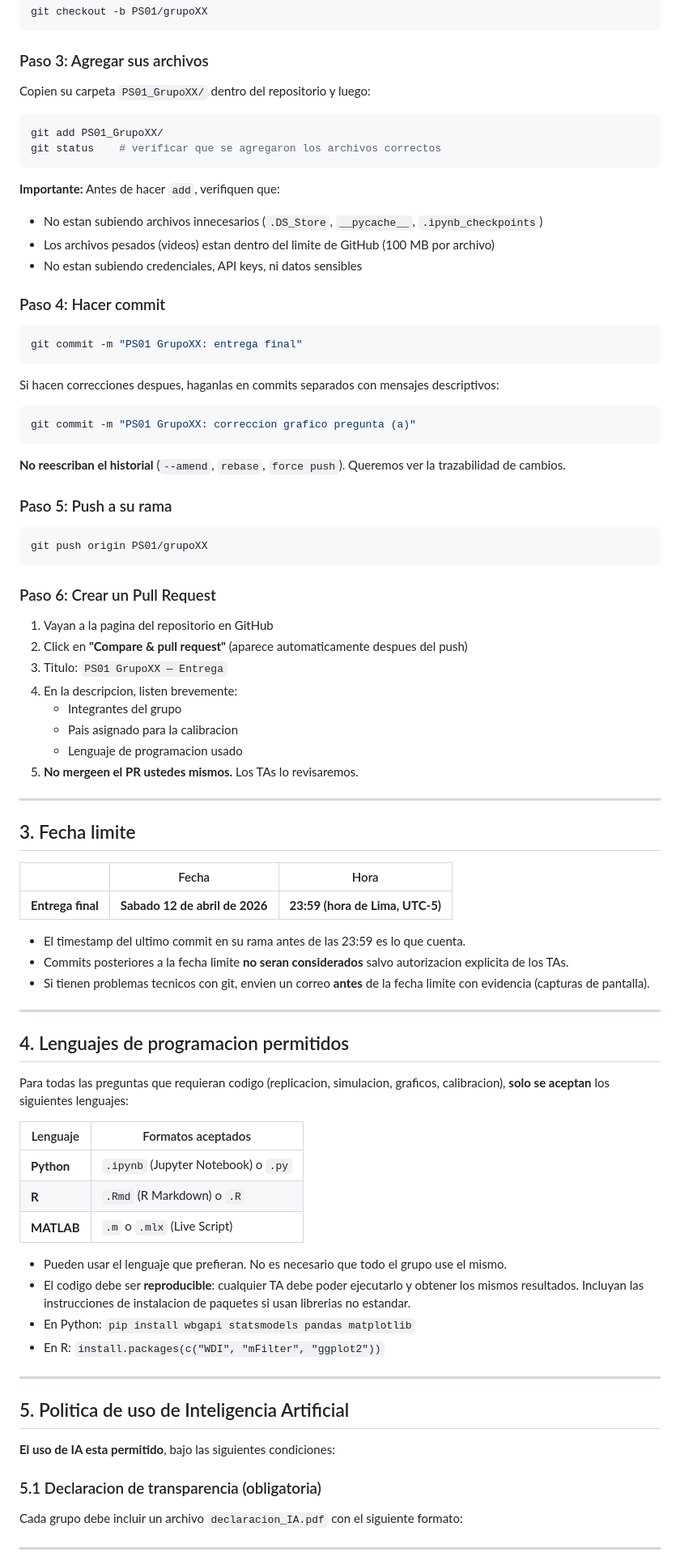
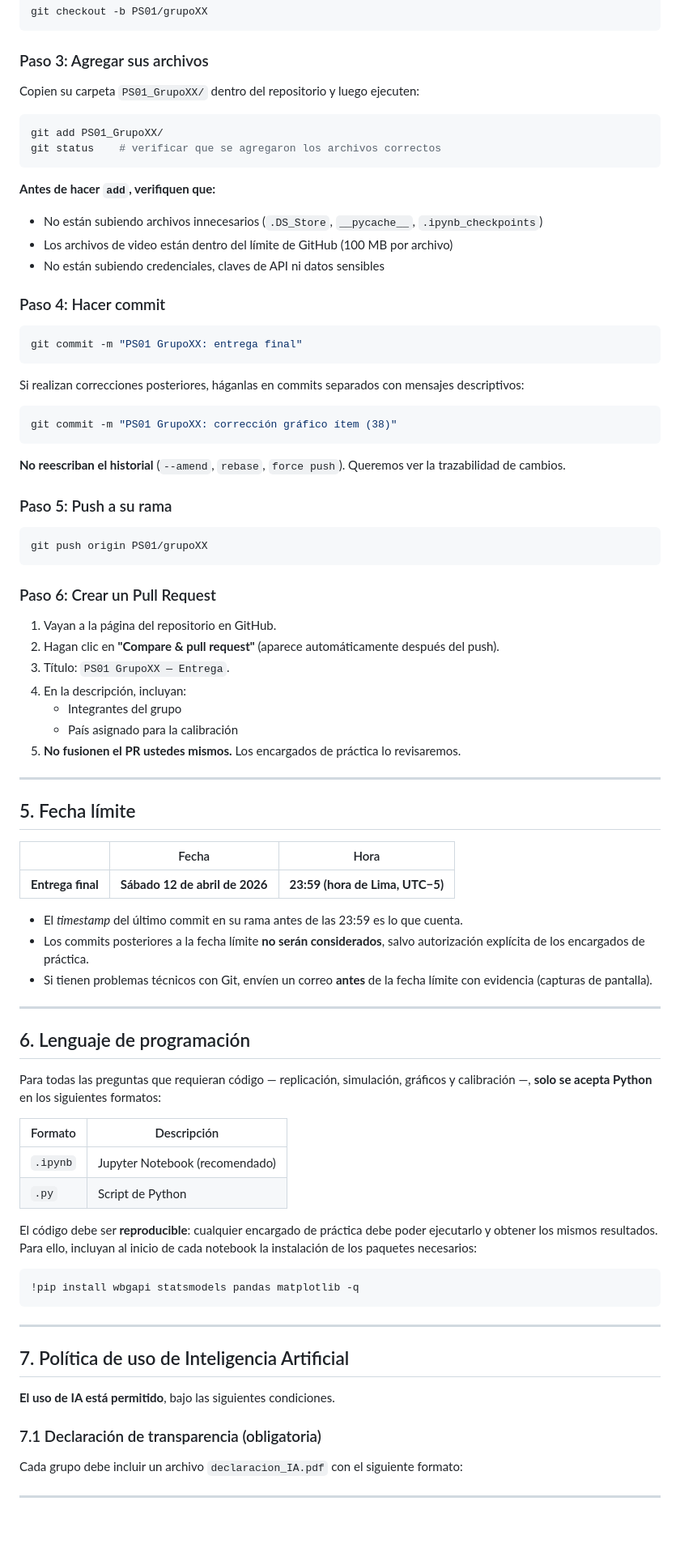
Before and after one commit to Fer20ca/Macro_inter_2026H1, a Markdown page: PS01/instrucciones.md, the part around one of its changes. Shown at 81% size. GitHub-like rendering; blank space fills up the shorter version.

````diff
--- a/PS01/instrucciones.md
+++ b/PS01/instrucciones.md
@@ -55,17 +92,17 @@ git checkout -b PS01/grupoXX
 
 ### Paso 3: Agregar sus archivos
 
-Copien su carpeta `PS01_GrupoXX/` dentro del repositorio y luego:
+Copien su carpeta `PS01_GrupoXX/` dentro del repositorio y luego ejecuten:
 
 ```bash
 git add PS01_GrupoXX/
 git status    # verificar que se agregaron los archivos correctos
 ```
 
-**Importante:** Antes de hacer `add`, verifiquen que:
-- No estan subiendo archivos innecesarios (`.DS_Store`, `__pycache__`, `.ipynb_checkpoints`)
-- Los archivos pesados (videos) estan dentro del limite de GitHub (100 MB por archivo)
-- No estan subiendo credenciales, API keys, ni datos sensibles
+**Antes de hacer `add`, verifiquen que:**
+- No están subiendo archivos innecesarios (`.DS_Store`, `__pycache__`, `.ipynb_checkpoints`)
+- Los archivos de video están dentro del límite de GitHub (100 MB por archivo)
+- No están subiendo credenciales, claves de API ni datos sensibles
 
 ### Paso 4: Hacer commit
 
@@ -73,10 +110,10 @@ git status    # verificar que se agregaron los archivos correctos
 git commit -m "PS01 GrupoXX: entrega final"
 ```
 
-Si hacen correcciones despues, haganlas en commits separados con mensajes descriptivos:
+Si realizan correcciones posteriores, háganlas en commits separados con mensajes descriptivos:
 
 ```bash
-git commit -m "PS01 GrupoXX: correccion grafico pregunta (a)"
+git commit -m "PS01 GrupoXX: corrección gráfico ítem (38)"
 ```
 
 **No reescriban el historial** (`--amend`, `rebase`, `force push`). Queremos ver la trazabilidad de cambios.
@@ -89,51 +126,50 @@ git push origin PS01/grupoXX
 
 ### Paso 6: Crear un Pull Request
 
-1. Vayan a la pagina del repositorio en GitHub
-2. Click en **"Compare & pull request"** (aparece automaticamente despues del push)
-3. Titulo: `PS01 GrupoXX — Entrega`
-4. En la descripcion, listen brevemente:
+1. Vayan a la página del repositorio en GitHub.
+2. Hagan clic en **"Compare & pull request"** (aparece automáticamente después del push).
+3. Título: `PS01 GrupoXX — Entrega`.
+4. En la descripción, incluyan:
    - Integrantes del grupo
-   - Pais asignado para la calibracion
-   - Lenguaje de programacion usado
-5. **No mergeen el PR ustedes mismos.** Los TAs lo revisaremos.
+   - País asignado para la calibración
+5. **No fusionen el PR ustedes mismos.** Los encargados de práctica lo revisaremos.
 
 ---
 
-## 3. Fecha limite
+## 5. Fecha límite
 
 | | Fecha | Hora |
 |---|---|---|
-| **Entrega final** | **Sabado 12 de abril de 2026** | **23:59 (hora de Lima, UTC-5)** |
+| **Entrega final** | **Sábado 12 de abril de 2026** | **23:59 (hora de Lima, UTC−5)** |
 
-- El timestamp del ultimo commit en su rama antes de las 23:59 es lo que cuenta.
-- Commits posteriores a la fecha limite **no seran considerados** salvo autorizacion explicita de los TAs.
-- Si tienen problemas tecnicos con git, envien un correo **antes** de la fecha limite con evidencia (capturas de pantalla).
+- El *timestamp* del último commit en su rama antes de las 23:59 es lo que cuenta.
+- Los commits posteriores a la fecha límite **no serán considerados**, salvo autorización explícita de los encargados de práctica.
+- Si tienen problemas técnicos con Git, envíen un correo **antes** de la fecha límite con evidencia (capturas de pantalla).
 
 ---
 
-## 4. Lenguajes de programacion permitidos
+## 6. Lenguaje de programación
 
-Para todas las preguntas que requieran codigo (replicacion, simulacion, graficos, calibracion), **solo se aceptan** los siguientes lenguajes:
+Para todas las preguntas que requieran código — replicación, simulación, gráficos y calibración —, **solo se acepta Python** en los siguientes formatos:
 
-| Lenguaje | Formatos aceptados |
-|----------|-------------------|
-| **Python** | `.ipynb` (Jupyter Notebook) o `.py` |
-| **R** | `.Rmd` (R Markdown) o `.R` |
-| **MATLAB** | `.m` o `.mlx` (Live Script) |
+| Formato | Descripción |
+|---------|-------------|
+| `.ipynb` | Jupyter Notebook (recomendado) |
+| `.py` | Script de Python |
 
-- Pueden usar el lenguaje que prefieran. No es necesario que todo el grupo use el mismo.
-- El codigo debe ser **reproducible**: cualquier TA debe poder ejecutarlo y obtener los mismos resultados. Incluyan las instrucciones de instalacion de paquetes si usan librerias no estandar.
-- En Python: `pip install wbgapi statsmodels pandas matplotlib`
-- En R: `install.packages(c("WDI", "mFilter", "ggplot2"))`
+El código debe ser **reproducible**: cualquier encargado de práctica debe poder ejecutarlo y obtener los mismos resultados. Para ello, incluyan al inicio de cada notebook la instalación de los paquetes necesarios:
+
+```python
+!pip install wbgapi statsmodels pandas matplotlib -q
+```
 
 ---
 
-## 5. Politica de uso de Inteligencia Artificial
+## 7. Política de uso de Inteligencia Artificial
 
-**El uso de IA esta permitido**, bajo las siguientes condiciones:
+**El uso de IA está permitido**, bajo las siguientes condiciones.
 
-### 5.1 Declaracion de transparencia (obligatoria)
+### 7.1 Declaración de transparencia (obligatoria)
 
 Cada grupo debe incluir un archivo `declaracion_IA.pdf` con el siguiente formato:
 
````
Also changed, not shown: other parts of PS01/instrucciones.md (+111 -69 lines).
